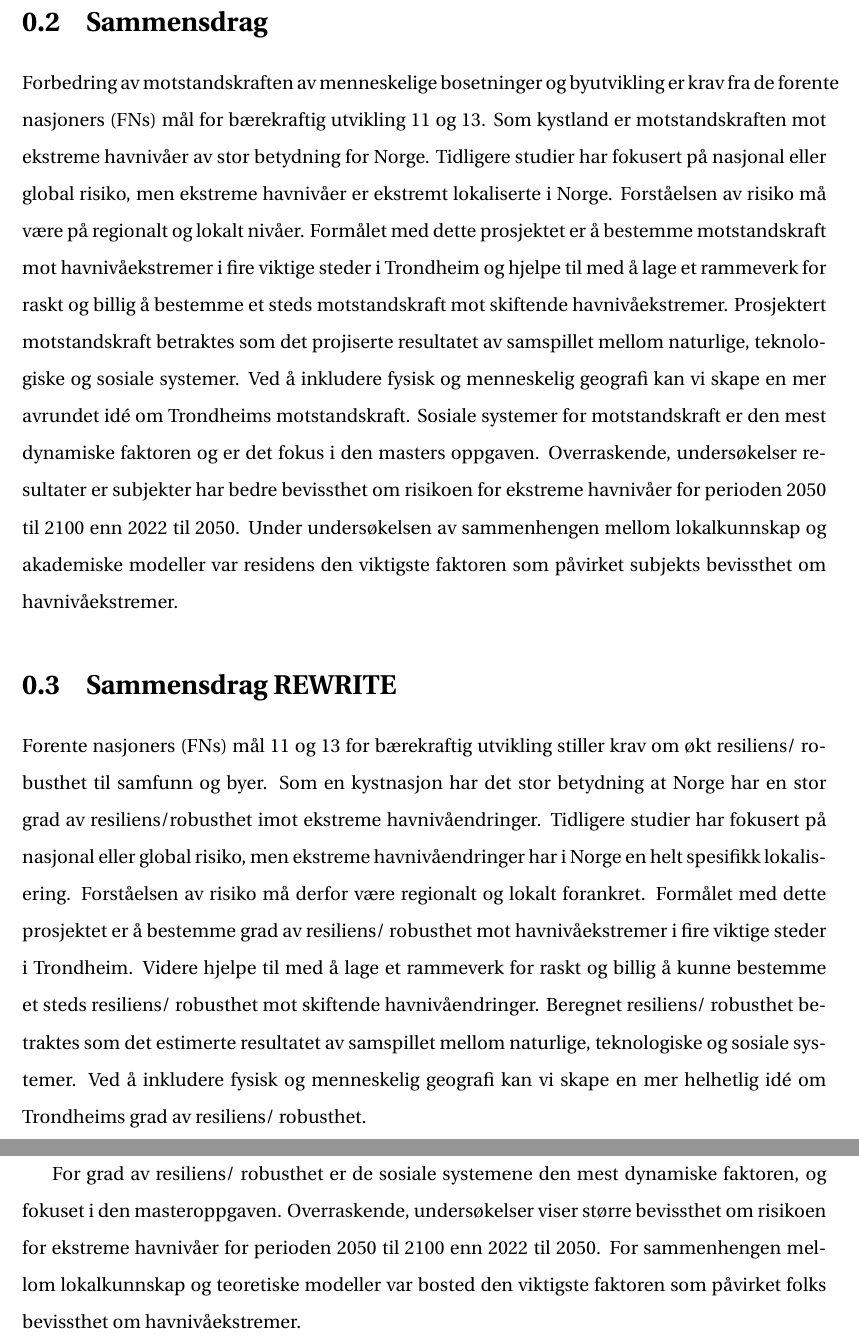
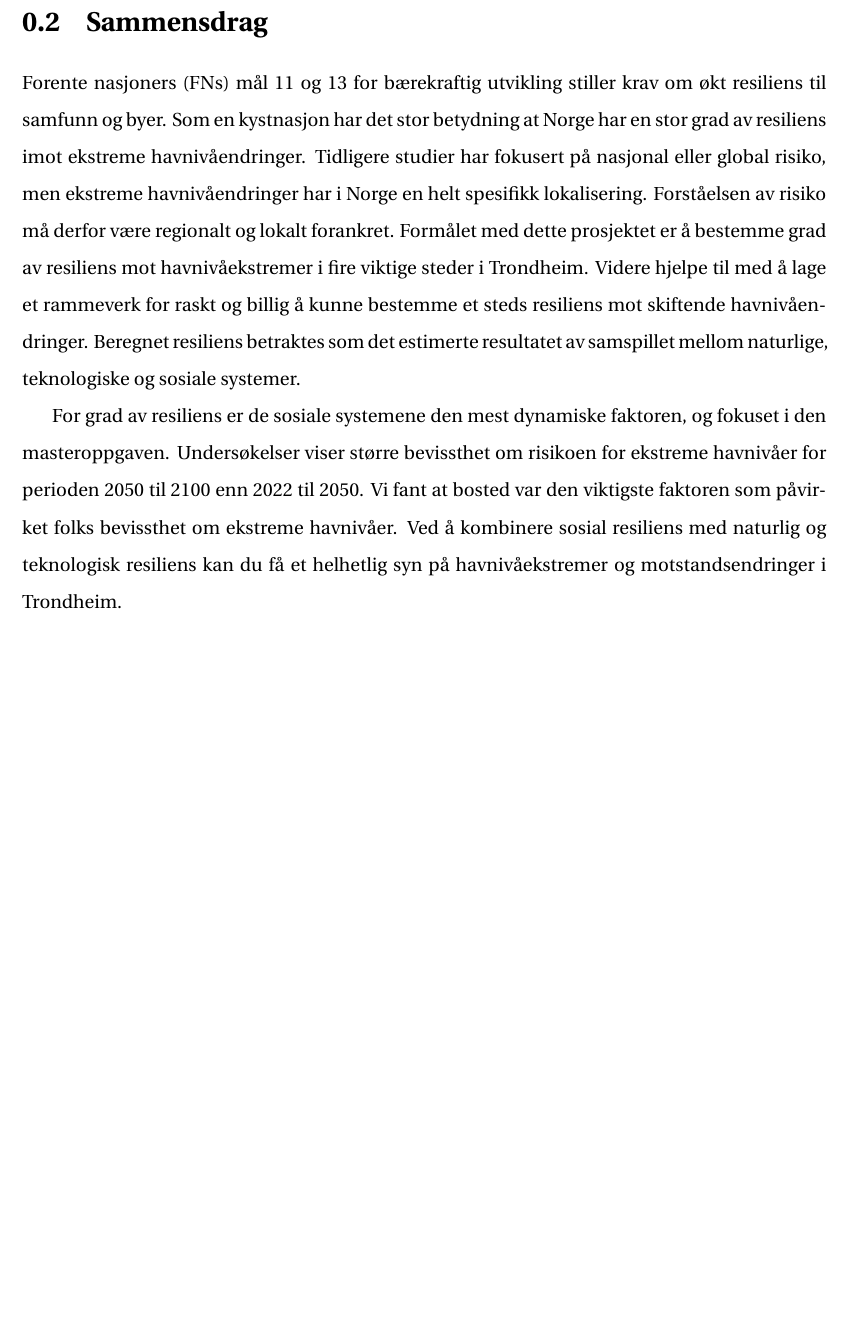
Before and after one commit to aamccormack/thesis_write, a LaTeX thesis (thesis.tex, which reads abstract.tex): two parts of pages 2 and 3 of 143 before the commit and part of page 2 of 142 after it, the two joined at a grey line, cut so that both start at the same text, the shorter picture padded with empty space. Compiled offline with pdfLaTeX.

Commit message:
sammensdrag - update to match abstract  and improve grammar

```diff
--- a/abstract.tex
+++ b/abstract.tex
@@ -14,10 +14,6 @@ Improving the resilience of human settlements is required by United Nations Sust
 \newpage
 
 \section{Sammensdrag}
-Forbedring av motstandskraften av menneskelige bosetninger og byutvikling er krav fra de forente nasjoners (FNs) mål for bærekraftig utvikling 11 og 13. Som kystland er motstandskraften mot ekstreme havnivåer av stor betydning for Norge. Tidligere studier har fokusert på nasjonal eller global risiko, men ekstreme havnivåer er ekstremt lokaliserte i Norge. Forståelsen av risiko må være på regionalt og lokalt nivåer. Formålet med dette prosjektet er å bestemme motstandskraft mot havnivåekstremer i fire viktige steder i Trondheim og hjelpe til med å lage et rammeverk for raskt og billig å bestemme et steds motstandskraft mot skiftende havnivåekstremer. Prosjektert motstandskraft betraktes som det projiserte resultatet av samspillet mellom naturlige, teknologiske og sosiale systemer. Ved å inkludere fysisk og menneskelig geografi kan vi skape en mer avrundet idé om Trondheims motstandskraft.
-Sosiale systemer for motstandskraft er den mest dynamiske faktoren og er det fokus i den masters oppgaven. Overraskende, undersøkelser resultater er subjekter har bedre bevissthet om risikoen for ekstreme havnivåer for perioden 2050 til 2100 enn 2022 til 2050. Under undersøkelsen av sammenhengen mellom lokalkunnskap og akademiske modeller var residens den viktigste faktoren som påvirket subjekts bevissthet om havnivåekstremer.
+Forente nasjoners (FNs) mål 11 og 13 for bærekraftig utvikling stiller krav om økt resiliens til samfunn og byer. Som en kystnasjon har det stor betydning at Norge har en stor grad av resiliens imot ekstreme havnivåendringer. Tidligere studier har fokusert på nasjonal eller global risiko, men ekstreme havnivåendringer har i Norge en helt spesifikk lokalisering. Forståelsen av risiko må derfor være regionalt og lokalt forankret. Formålet med dette prosjektet er å bestemme grad av resiliens mot havnivåekstremer i fire viktige steder i Trondheim. Videre hjelpe til med å lage et rammeverk for raskt og billig å kunne bestemme et steds resiliens mot skiftende havnivåendringer. Beregnet resiliens betraktes som det estimerte resultatet av samspillet mellom naturlige, teknologiske og sosiale systemer.
 
-\section{Sammensdrag REWRITE}
-Forente nasjoners (FNs) mål 11 og 13 for bærekraftig utvikling stiller krav om økt resiliens/ robusthet til samfunn og byer. Som en kystnasjon har det stor betydning at Norge har en stor grad av resiliens/robusthet imot ekstreme havnivåendringer. Tidligere studier har fokusert på nasjonal eller global risiko, men ekstreme havnivåendringer har i Norge en helt spesifikk lokalisering. Forståelsen av risiko må derfor være regionalt og lokalt forankret. Formålet med dette prosjektet er å bestemme grad av resiliens/ robusthet mot havnivåekstremer i fire viktige steder i Trondheim. Videre hjelpe til med å lage et rammeverk for raskt og billig å kunne bestemme et steds resiliens/ robusthet mot skiftende havnivåendringer. Beregnet resiliens/ robusthet betraktes som det estimerte resultatet av samspillet mellom naturlige, teknologiske og sosiale systemer. Ved å inkludere fysisk og menneskelig geografi kan vi skape en mer helhetlig idé om Trondheims grad av resiliens/ robusthet.
-
-For grad av resiliens/ robusthet er de sosiale systemene den mest dynamiske faktoren, og fokuset i den masteroppgaven. Overraskende, undersøkelser viser større bevissthet om risikoen for ekstreme havnivåer for perioden 2050 til 2100 enn 2022 til 2050. For sammenhengen mellom lokalkunnskap og teoretiske modeller var bosted den viktigste faktoren som påvirket folks bevissthet om havnivåekstremer.
+For grad av resiliens er de sosiale systemene den mest dynamiske faktoren, og fokuset i den masteroppgaven. Undersøkelser viser større bevissthet om risikoen for ekstreme havnivåer for perioden 2050 til 2100 enn 2022 til 2050. Vi fant at bosted var den viktigste faktoren som påvirket folks bevissthet om ekstreme havnivåer. Ved å kombinere sosial resiliens med naturlig og teknologisk resiliens kan du få et helhetlig syn på havnivåekstremer og motstandsendringer i Trondheim.
```
